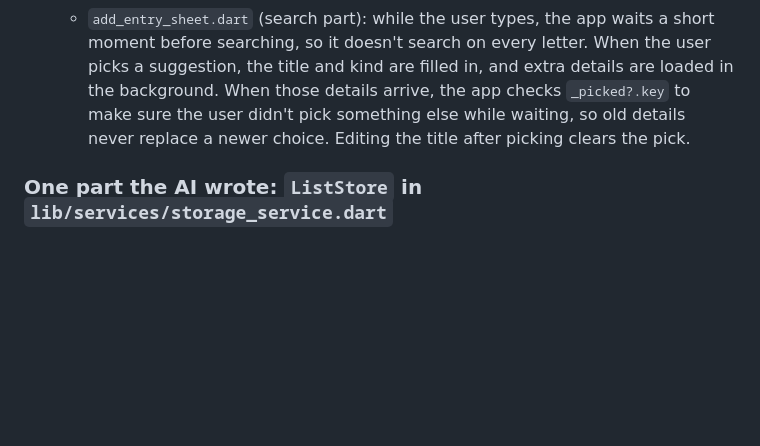
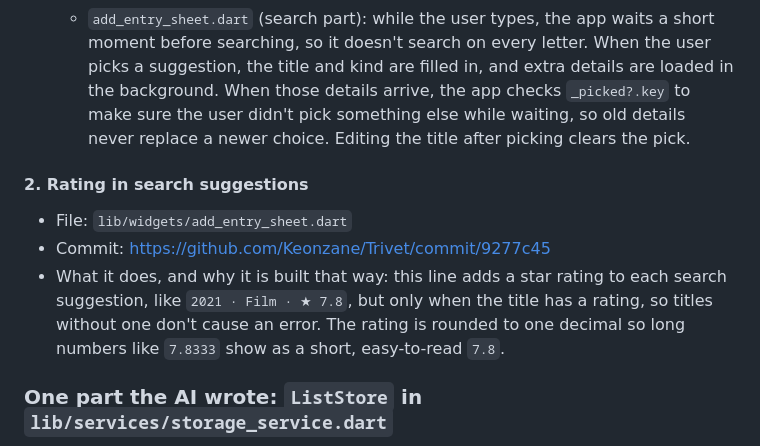
Before and after one commit to Keonzane/Trivet, a Markdown page: AI-USAGE.md, the part around the change. GitHub-like rendering; blank space fills up the shorter version.

Commit message:
Add rating feature to AI usage

```diff
--- a/AI-USAGE.md
+++ b/AI-USAGE.md
@@ -264,6 +264,15 @@ Repository: https://github.com/Keonzane/Trivet
     something else while waiting, so old details never replace a newer
     choice. Editing the title after picking clears the pick.
 
+#### 2. Rating in search suggestions
+- File: `lib/widgets/add_entry_sheet.dart`
+- Commit: https://github.com/Keonzane/Trivet/commit/9277c45
+- What it does, and why it is built that way: this line adds a star rating
+  to each search suggestion, like `2021 · Film · ★ 7.8`, but only when the
+  title has a rating, so titles without one don't cause an error. The
+  rating is rounded to one decimal so long numbers like `7.8333` show as a
+  short, easy-to-read `7.8`.
+
 ### One part the AI wrote: `ListStore` in `lib/services/storage_service.dart`
 
 Claude wrote this. Below is what it does, why it is built that way, and why
```
